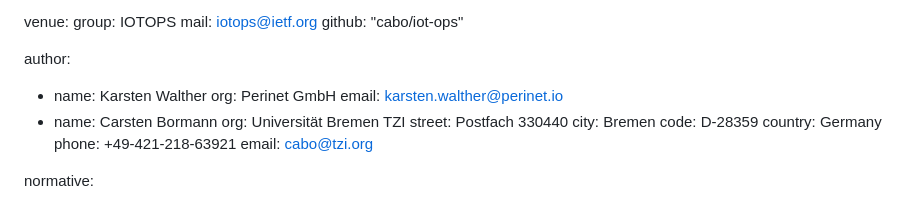
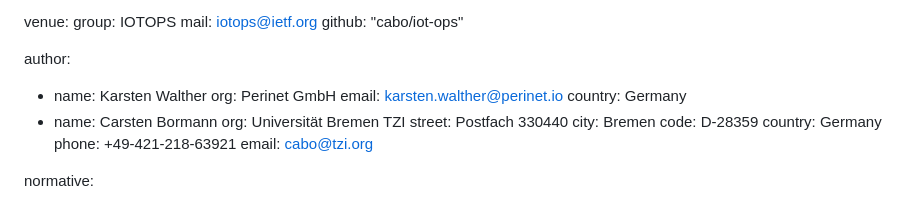
Before and after one commit to cabo/iot-ops, a Markdown page: draft-walther-iotops-iot-ops.md, the part around the change. Drawn GitHub-style.

Commit message:
Add country

```diff
--- a/draft-walther-iotops-iot-ops.md
+++ b/draft-walther-iotops-iot-ops.md
@@ -22,6 +22,7 @@ author:
   - name: Karsten Walther
     org: Perinet GmbH
     email: karsten.walther@perinet.io
+    country: Germany
   - name: Carsten Bormann
     org: Universität Bremen TZI
     street: Postfach 330440
```
